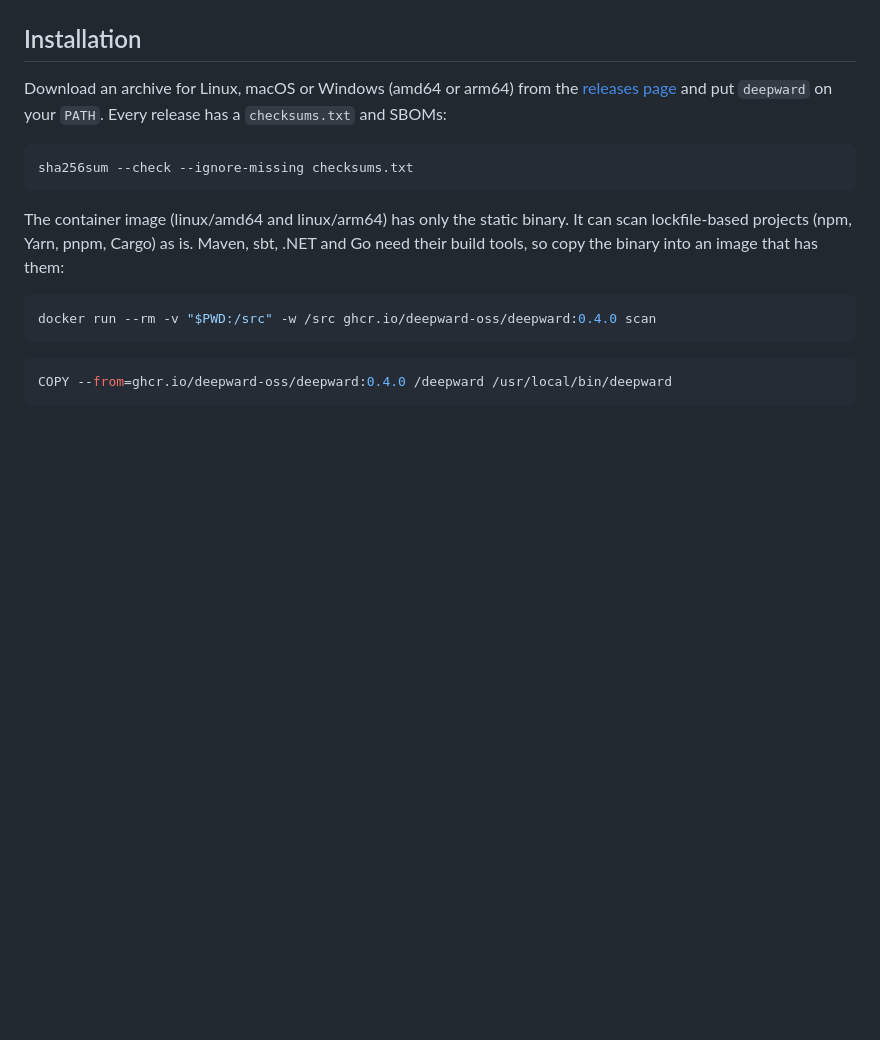
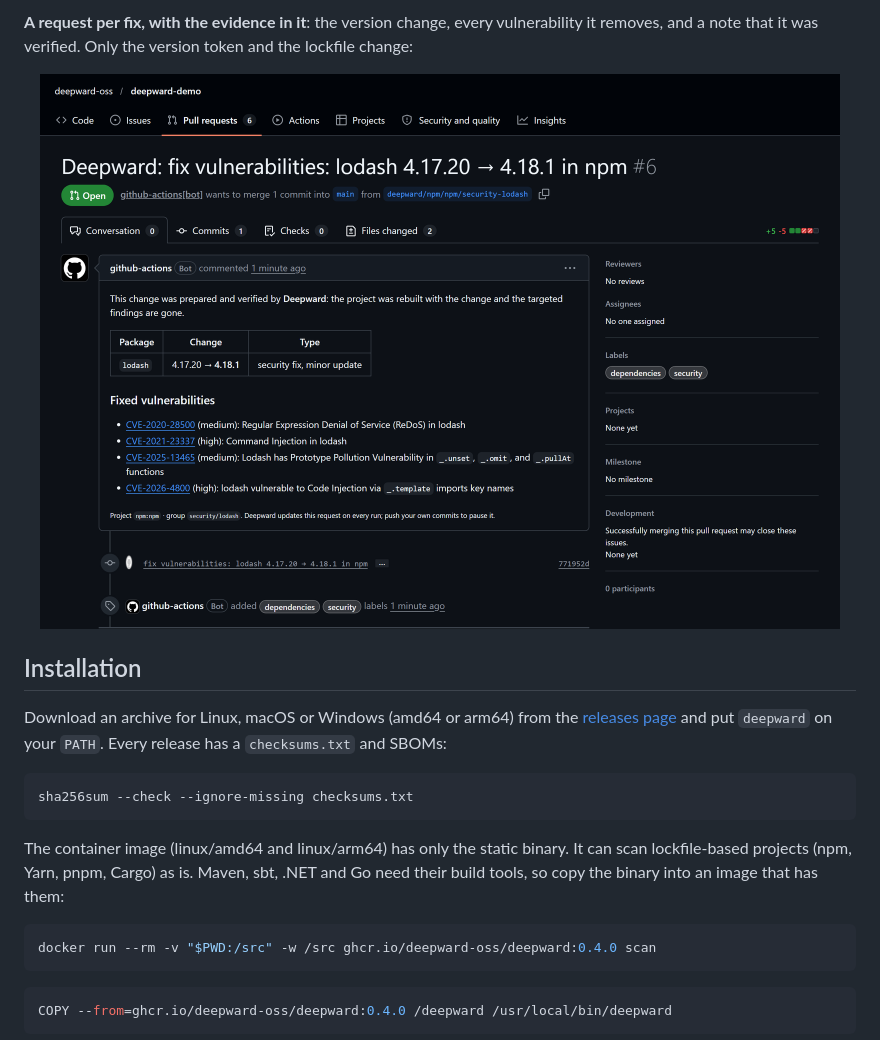
Before and after one commit to deepward-oss/deepward, a Markdown page: README.md, the part around one of its changes. Drawn GitHub-style; pictures changed too: docs/assets/pull-request.png (added); blank space fills up the shorter version.

Commit message:
Show a real Deepward pull request from the demo repository in the README

```diff
--- a/README.md
+++ b/README.md
@@ -135,5 +135,9 @@ ecosystem, severity and dependency type, plus the same data as JSON and SARIF:
 
-<!-- docs/assets/pull-request.png goes here, linked to the demo pull request. -->
+**A request per fix, with the evidence in it**: the version change, every
+vulnerability it removes, and a note that it was verified. Only the version
+token and the lockfile change:
+
+<p align="center"><a href="https://github.com/deepward-oss/deepward-demo/pull/6"><img src="docs/assets/pull-request.png" alt="A Deepward pull request: lodash 4.17.20 to 4.18.1, four fixed vulnerabilities, verified by Deepward" width="800"></a></p>
 
 ## Installation
 
```
Also changed, not shown: other parts of README.md (+1 -1 lines), 1 other file.
